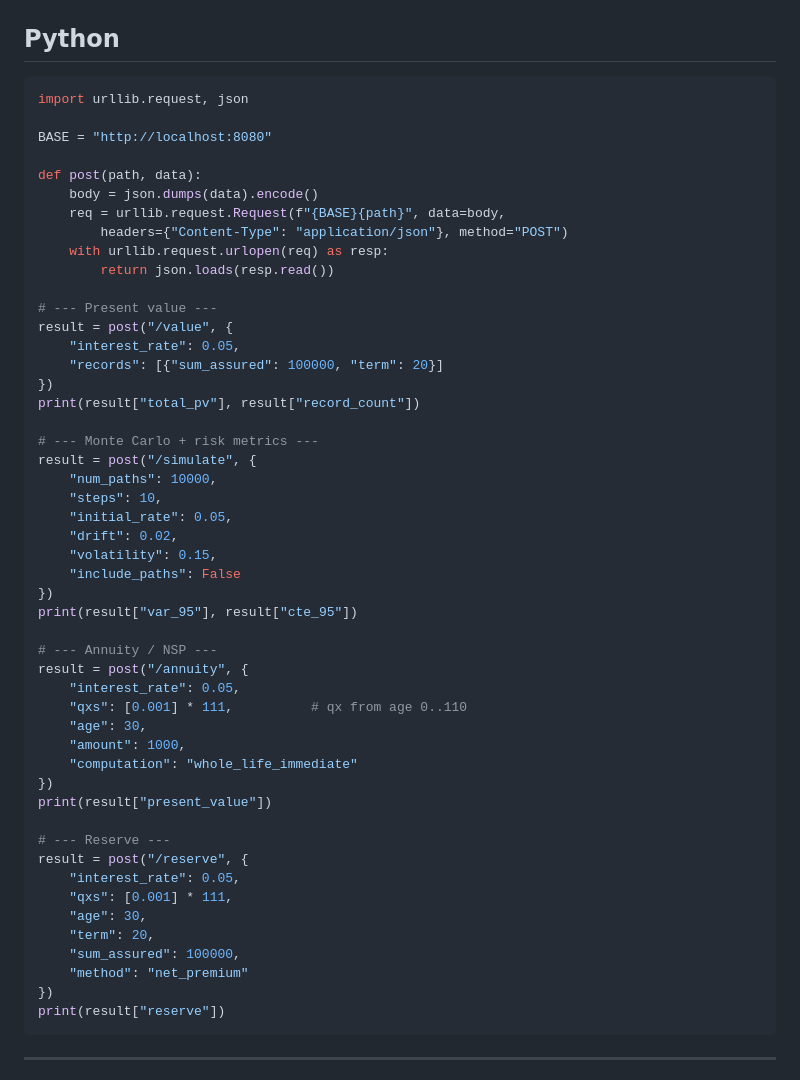
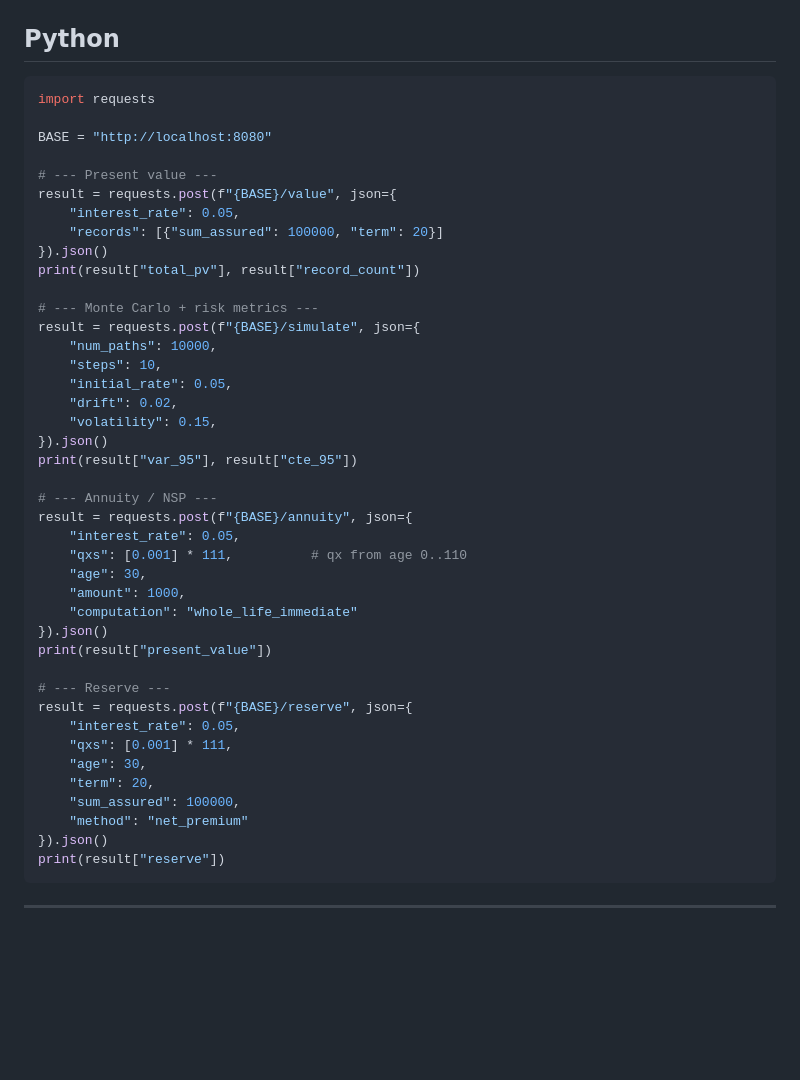
Before and after one commit to lubasinkal/v-star, a Markdown page: examples/api-clients/README.md, the part around the change. Rendered like a GitHub page; blank space fills up the shorter version.

Commit message:
chore: use requests library in Python API client example

````diff
--- a/examples/api-clients/README.md
+++ b/examples/api-clients/README.md
@@ -15,54 +15,46 @@ v-star serve --port=8080
 ## Python
 
 ```python
-import urllib.request, json
+import requests
 
 BASE = "http://localhost:8080"
 
-def post(path, data):
-    body = json.dumps(data).encode()
-    req = urllib.request.Request(f"{BASE}{path}", data=body,
-        headers={"Content-Type": "application/json"}, method="POST")
-    with urllib.request.urlopen(req) as resp:
-        return json.loads(resp.read())
-
 # --- Present value ---
-result = post("/value", {
+result = requests.post(f"{BASE}/value", json={
     "interest_rate": 0.05,
     "records": [{"sum_assured": 100000, "term": 20}]
-})
+}).json()
 print(result["total_pv"], result["record_count"])
 
 # --- Monte Carlo + risk metrics ---
-result = post("/simulate", {
+result = requests.post(f"{BASE}/simulate", json={
     "num_paths": 10000,
     "steps": 10,
     "initial_rate": 0.05,
     "drift": 0.02,
     "volatility": 0.15,
-    "include_paths": False
-})
+}).json()
 print(result["var_95"], result["cte_95"])
 
 # --- Annuity / NSP ---
-result = post("/annuity", {
+result = requests.post(f"{BASE}/annuity", json={
     "interest_rate": 0.05,
     "qxs": [0.001] * 111,          # qx from age 0..110
     "age": 30,
     "amount": 1000,
     "computation": "whole_life_immediate"
-})
+}).json()
 print(result["present_value"])
 
 # --- Reserve ---
-result = post("/reserve", {
+result = requests.post(f"{BASE}/reserve", json={
     "interest_rate": 0.05,
     "qxs": [0.001] * 111,
     "age": 30,
     "term": 20,
     "sum_assured": 100000,
     "method": "net_premium"
-})
+}).json()
 print(result["reserve"])
 ```
 
````
